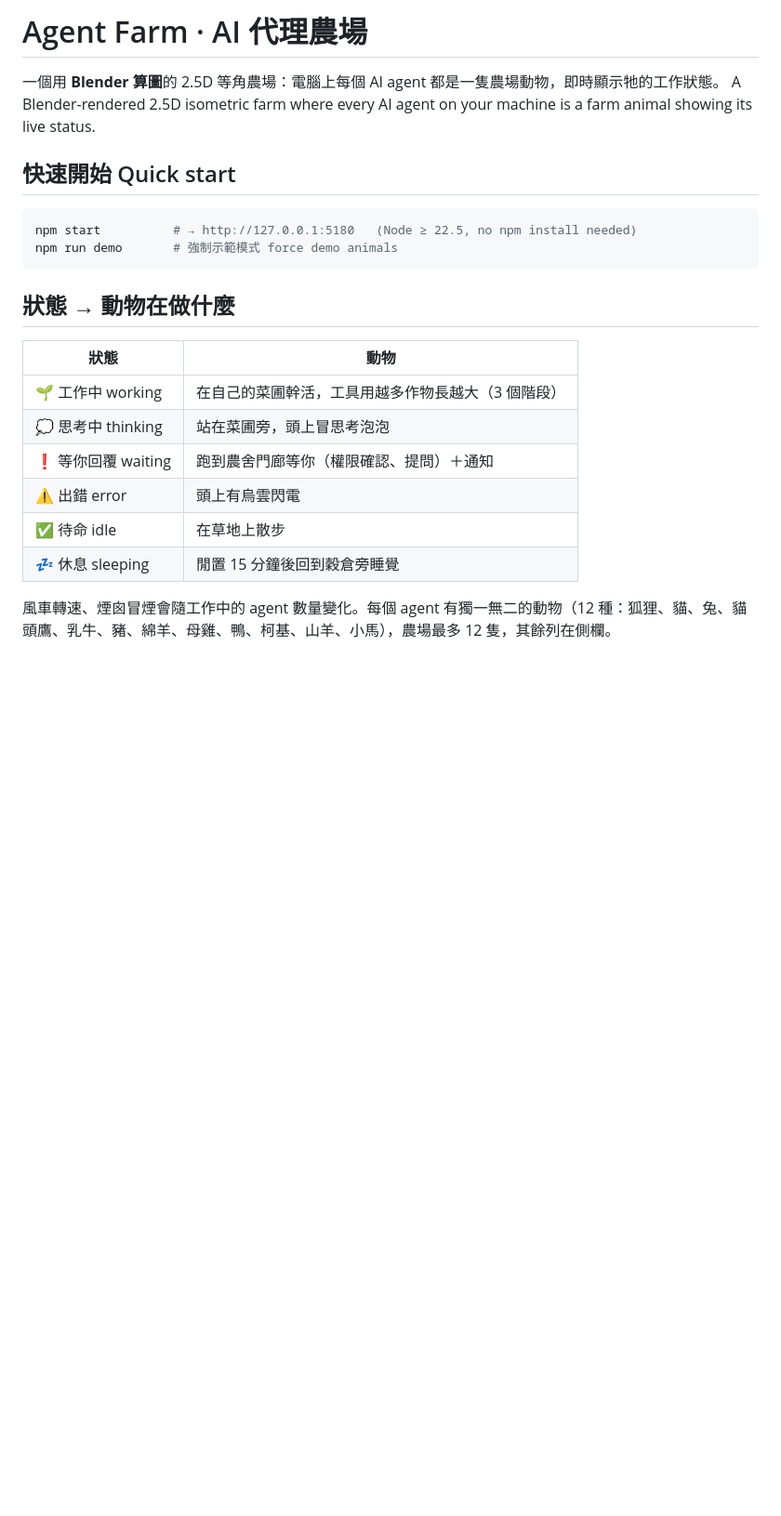
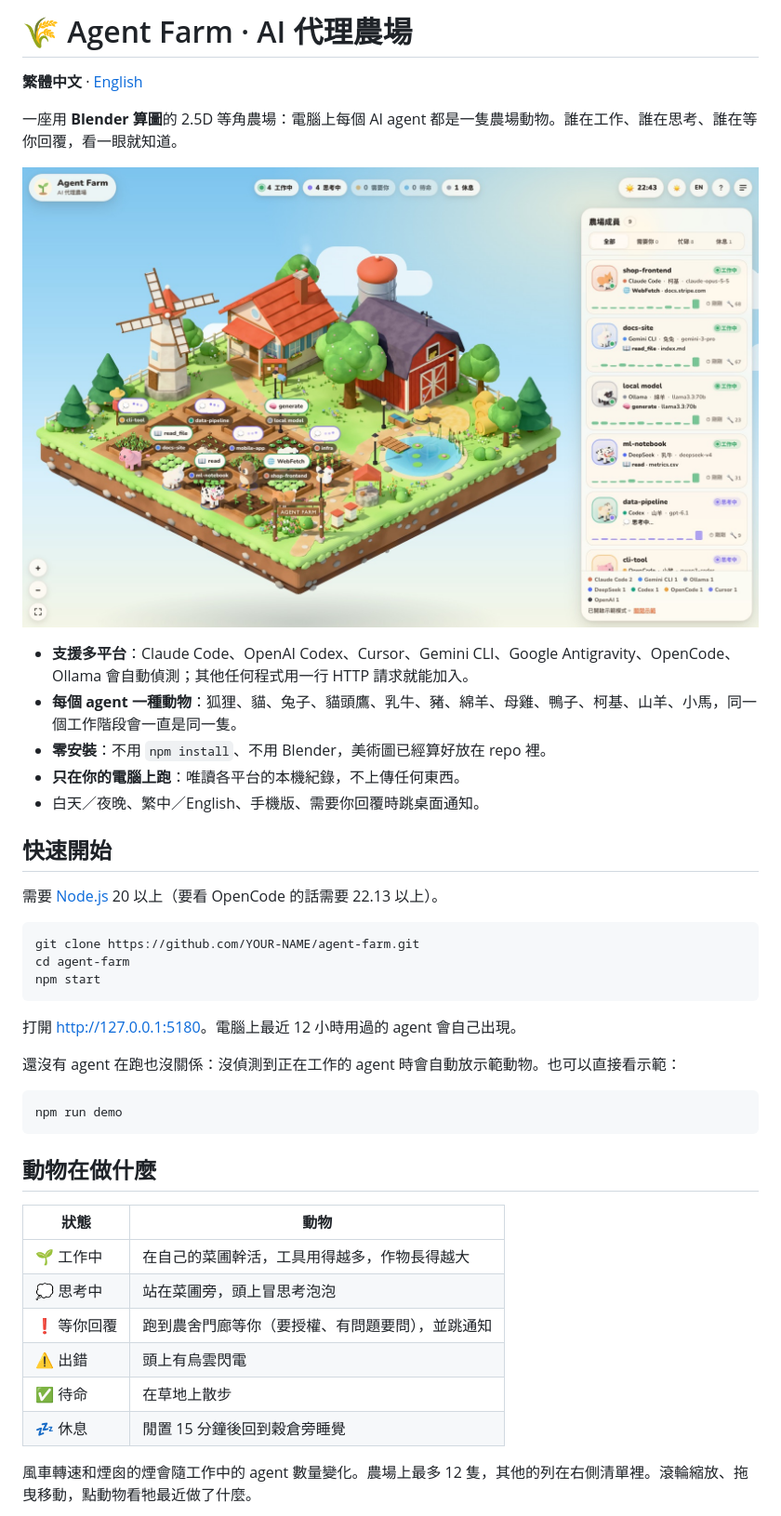
Before and after one commit to irons163/agent-farm, a Markdown page: README.md, the part around one of its changes. Shown at 93% size. GitHub-like rendering; pictures changed too: docs/screenshot-day.jpg (added); blank space fills up the shorter version.

````diff
--- a/README.md
+++ b/README.md
@@ -1,25 +1,45 @@
-# Agent Farm · AI 代理農場
+# 🌾 Agent Farm · AI 代理農場
 
-一個用 **Blender 算圖**的 2.5D 等角農場：電腦上每個 AI agent 都是一隻農場動物，即時顯示牠的工作狀態。
-A Blender-rendered 2.5D isometric farm where every AI agent on your machine is a farm animal showing its live status.
+**繁體中文** · [English](README.en.md)
 
-## 快速開始 Quick start
+一座用 **Blender 算圖**的 2.5D 等角農場：電腦上每個 AI agent 都是一隻農場動物。誰在工作、誰在思考、誰在等你回覆，看一眼就知道。
+
+![Agent Farm 白天](docs/screenshot-day.jpg)
+
+- **支援多平台**：Claude Code、OpenAI Codex、Cursor、Gemini CLI、Google Antigravity、OpenCode、Ollama 會自動偵測；其他任何程式用一行 HTTP 請求就能加入。
+- **每個 agent 一種動物**：狐狸、貓、兔子、貓頭鷹、乳牛、豬、綿羊、母雞、鴨子、柯基、山羊、小馬，同一個工作階段會一直是同一隻。
+- **零安裝**：不用 `npm install`、不用 Blender，美術圖已經算好放在 repo 裡。
+- **只在你的電腦上跑**：唯讀各平台的本機紀錄，不上傳任何東西。
+- 白天／夜晚、繁中／English、手機版、需要你回覆時跳桌面通知。
+
+## 快速開始
+
+需要 [Node.js](https://nodejs.org) 20 以上（要看 OpenCode 的話需要 22.13 以上）。
 
 ```bash
-npm start          # → http://127.0.0.1:5180   (Node ≥ 22.5, no npm install needed)
-npm run demo       # 強制示範模式 force demo animals
+git clone https://github.com/YOUR-NAME/agent-farm.git
+cd agent-farm
+npm start
 ```
 
-## 狀態 → 動物在做什麼
+打開 <http://127.0.0.1:5180>。電腦上最近 12 小時用過的 agent 會自己出現。
+
+還沒有 agent 在跑也沒關係：沒偵測到正在工作的 agent 時會自動放示範動物。也可以直接看示範：
+
+```bash
+npm run demo
+```
+
+## 動物在做什麼
 
 | 狀態 | 動物 |
 | --- | --- |
-| 🌱 工作中 working | 在自己的菜圃幹活，工具用越多作物長越大（3 個階段） |
-| 💭 思考中 thinking | 站在菜圃旁，頭上冒思考泡泡 |
-| ❗ 等你回覆 waiting | 跑到農舍門廊等你（權限確認、提問）＋通知 |
-| ⚠️ 出錯 error | 頭上有烏雲閃電 |
-| ✅ 待命 idle | 在草地上散步 |
-| 💤 休息 sleeping | 閒置 15 分鐘後回到穀倉旁睡覺 |
+| 🌱 工作中 | 在自己的菜圃幹活，工具用得越多，作物長得越大 |
+| 💭 思考中 | 站在菜圃旁，頭上冒思考泡泡 |
+| ❗ 等你回覆 | 跑到農舍門廊等你（要授權、有問題要問），並跳通知 |
+| ⚠️ 出錯 | 頭上有烏雲閃電 |
+| ✅ 待命 | 在草地上散步 |
+| 💤 休息 | 閒置 15 分鐘後回到穀倉旁睡覺 |
 
-風車轉速、煙囪冒煙會隨工作中的 agent 數量變化。每個 agent 有獨一無二的動物（12 種：狐狸、貓、兔、貓頭鷹、乳牛、豬、綿羊、母雞、鴨、柯基、山羊、小馬），農場最多 12 隻，其餘列在側欄。
+風車轉速和煙囪的煙會隨工作中的 agent 數量變化。農場上最多 12 隻，其他的列在右側清單裡。滾輪縮放、拖曳移動，點動物看牠最近做了什麼。
 
````
Also changed, not shown: other parts of README.md (+76 -25 lines), README.en.md (added, +143 -0 lines), docs/screenshot-en.jpg (added), docs/screenshot-night.jpg (added), 11 other files.
